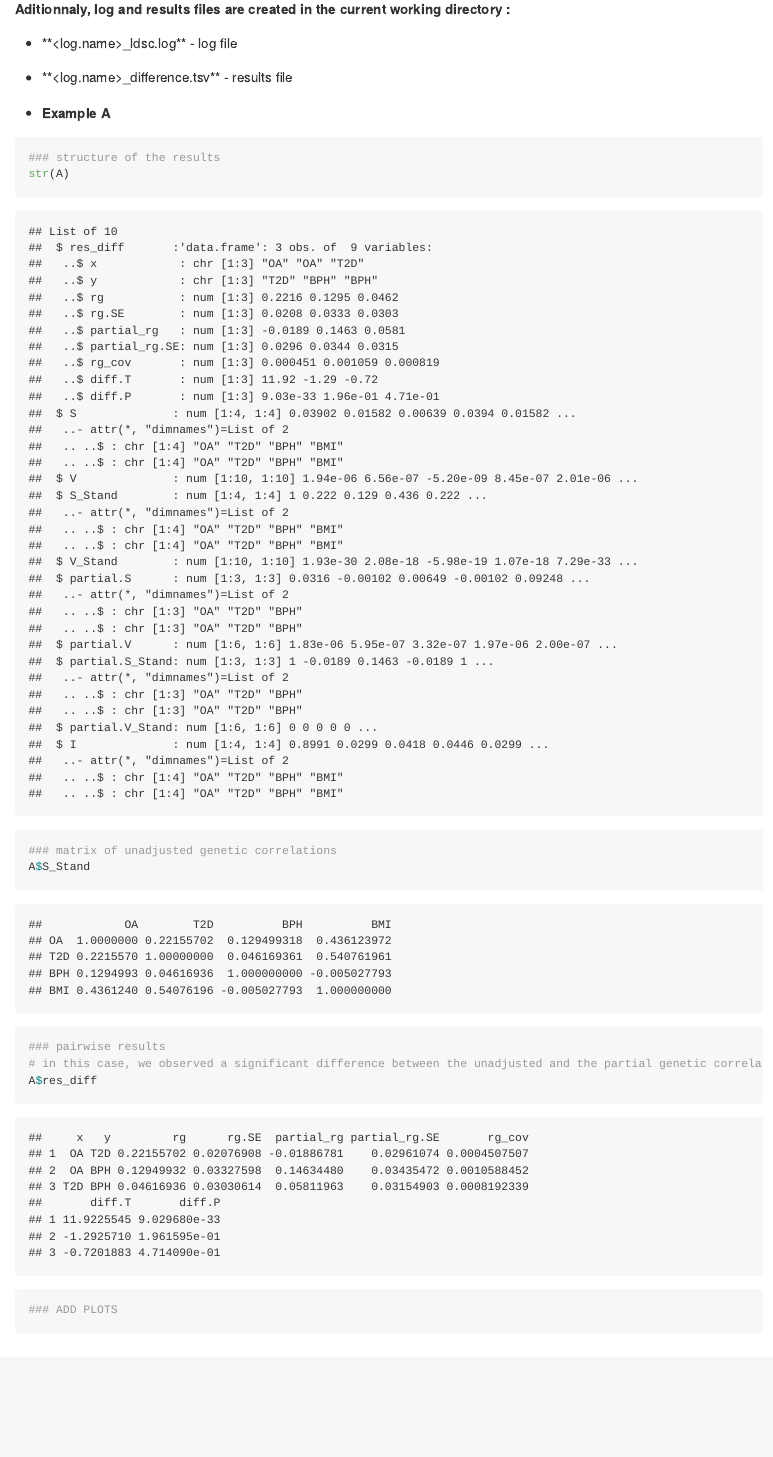
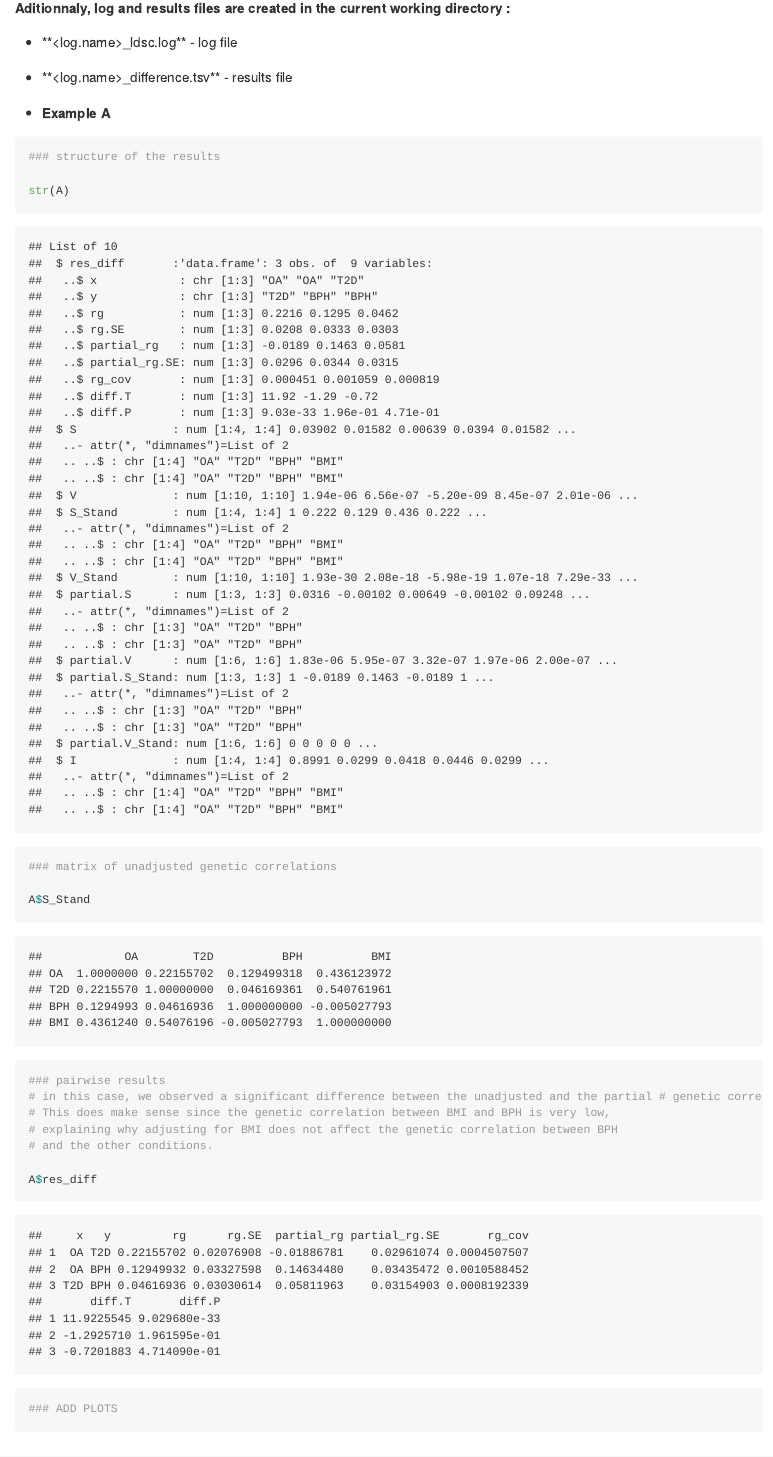
Before and after one commit to GEMINI-multimorbidity/partialLDSC, an R Markdown document (README.Rmd): the page in a window 1100 px wide, from 2900 px down before the commit and from 2920 px down after it, so that both start at the same text. Rendered offline with R 4.5, knitr and Pandoc, with nearby package versions; folded parts are opened; some code elsewhere in the file could not run offline; long lines of code are wrapped.

Commit message:
update documentation

````diff
--- a/README.Rmd
+++ b/README.Rmd
@@ -171,13 +173,19 @@ add example with multiple confounder one implemented
 
 ```{r resultsA}
 ### structure of the results
+
 str(A)
 
 ### matrix of unadjusted genetic correlations
+
 A$S_Stand
 
 ### pairwise results
-# in this case, we observed a significant difference between the unadjusted and the partial genetic correlation estimates only for OA and T2D. This does make sense since the genetic correlation between BMI and BPH is very low, explaining why adjusting for BMI does not affect the genetic correlation between BPH and the other conditions.
+# in this case, we observed a significant difference between the unadjusted and the partial # genetic correlation estimates only for OA and T2D.
+# This does make sense since the genetic correlation between BMI and BPH is very low,
+# explaining why adjusting for BMI does not affect the genetic correlation between BPH
+# and the other conditions.
+
 A$res_diff
 
 
````
Also changed, not shown: README.md, README.Rmd (4 more changed lines).
